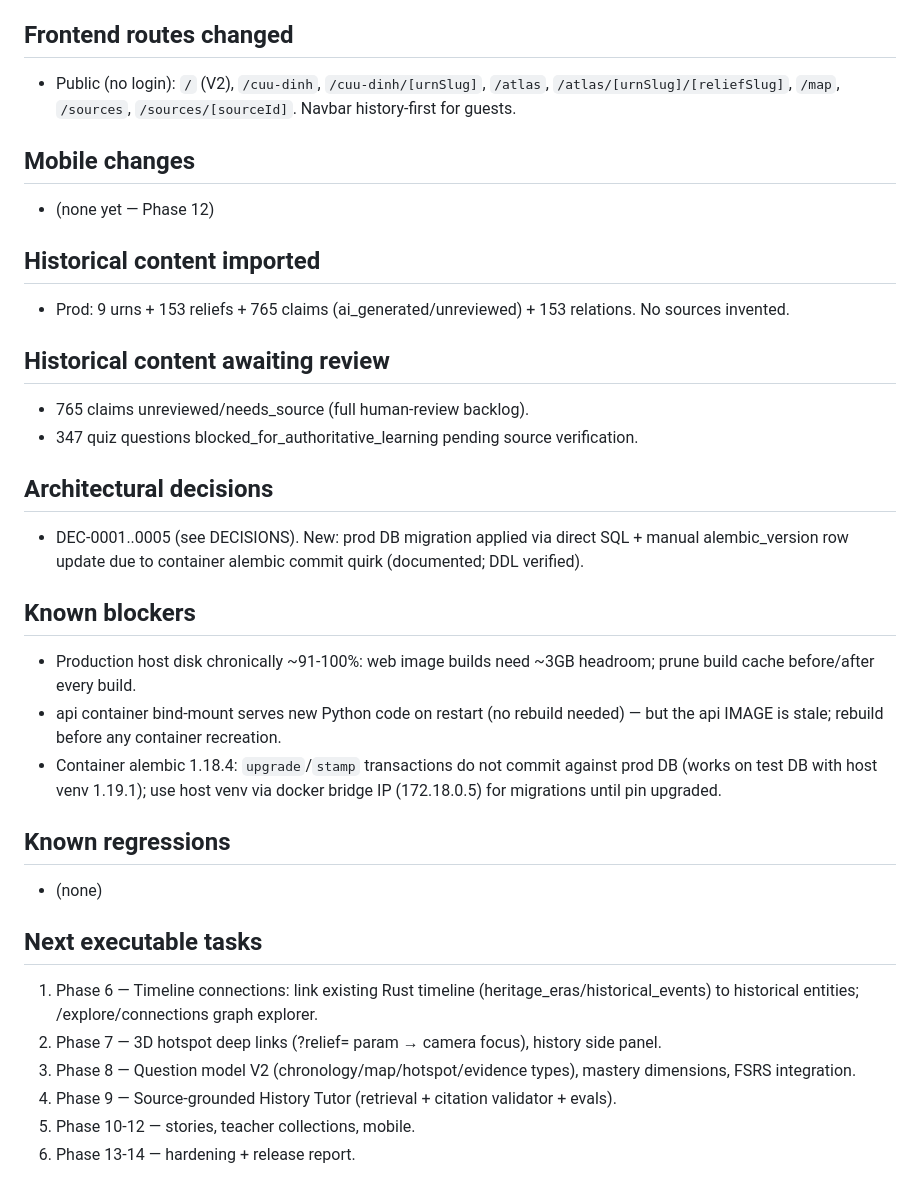
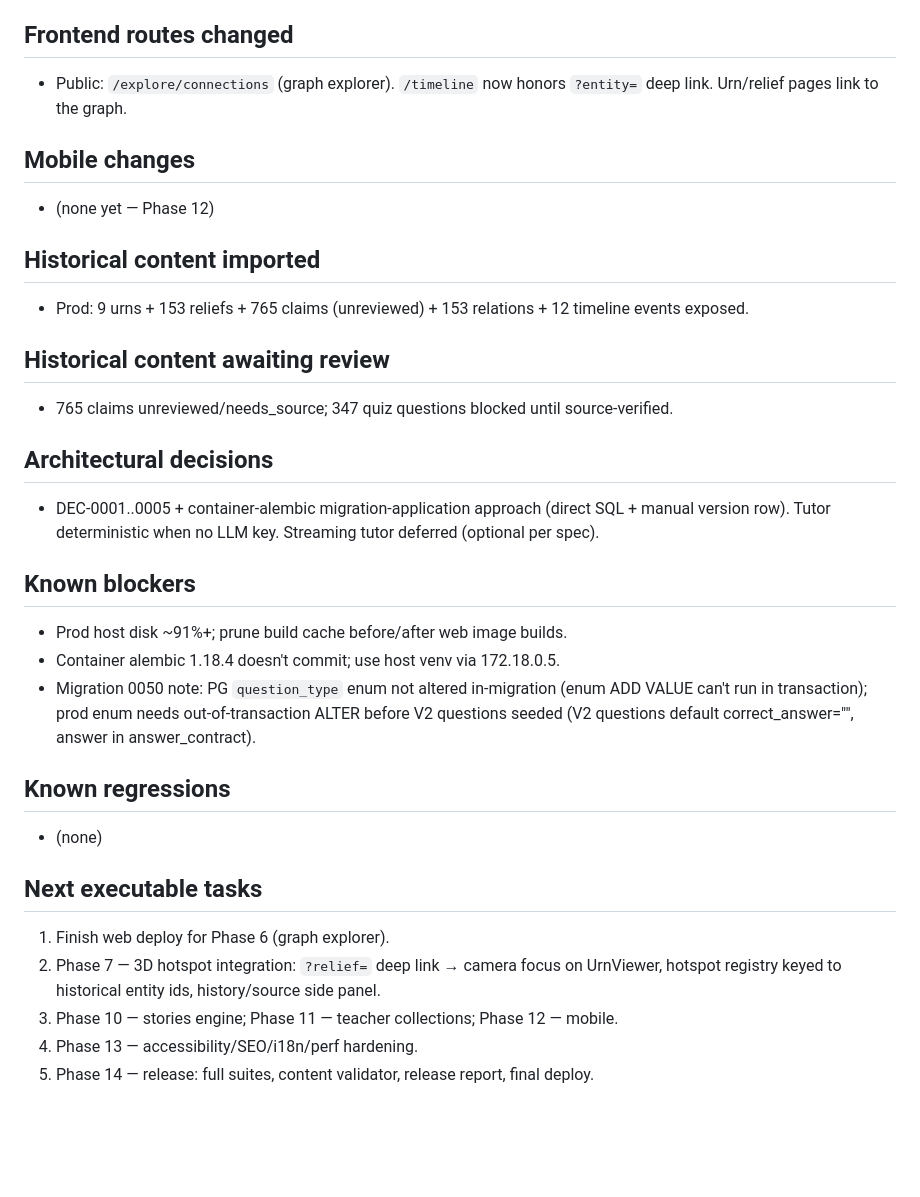
Before and after one commit to nguyenntdev/luuniensuki-lms, a Markdown page: docs/specs/HISTORY_FIRST_EXECUTION.md, the part around one of its changes. Drawn GitHub-style; blank space fills up the shorter version.

```diff
--- a/docs/specs/HISTORY_FIRST_EXECUTION.md
+++ b/docs/specs/HISTORY_FIRST_EXECUTION.md
@@ -56,7 +50,7 @@ Phase 5 complete (map + endpoints). Phases 0-5 deployed to production. Next: Pha
 
 ## Frontend routes changed
 
-- Public (no login): `/` (V2), `/cuu-dinh`, `/cuu-dinh/[urnSlug]`, `/atlas`, `/atlas/[urnSlug]/[reliefSlug]`, `/map`, `/sources`, `/sources/[sourceId]`. Navbar history-first for guests.
+- Public: `/explore/connections` (graph explorer). `/timeline` now honors `?entity=` deep link. Urn/relief pages link to the graph.
 
 ## Mobile changes
 
@@ -64,22 +58,21 @@ Phase 5 complete (map + endpoints). Phases 0-5 deployed to production. Next: Pha
 
 ## Historical content imported
 
-- Prod: 9 urns + 153 reliefs + 765 claims (ai_generated/unreviewed) + 153 relations. No sources invented.
+- Prod: 9 urns + 153 reliefs + 765 claims (unreviewed) + 153 relations + 12 timeline events exposed.
 
 ## Historical content awaiting review
 
-- 765 claims unreviewed/needs_source (full human-review backlog).
-- 347 quiz questions blocked_for_authoritative_learning pending source verification.
+- 765 claims unreviewed/needs_source; 347 quiz questions blocked until source-verified.
 
 ## Architectural decisions
 
-- DEC-0001..0005 (see DECISIONS). New: prod DB migration applied via direct SQL + manual alembic_version row update due to container alembic commit quirk (documented; DDL verified).
+- DEC-0001..0005 + container-alembic migration-application approach (direct SQL + manual version row). Tutor deterministic when no LLM key. Streaming tutor deferred (optional per spec).
 
 ## Known blockers
 
-- Production host disk chronically ~91-100%: web image builds need ~3GB headroom; prune build cache before/after every build.
-- api container bind-mount serves new Python code on restart (no rebuild needed) — but the api IMAGE is stale; rebuild before any container recreation.
-- Container alembic 1.18.4: `upgrade`/`stamp` transactions do not commit against prod DB (works on test DB with host venv 1.19.1); use host venv via docker bridge IP (172.18.0.5) for migrations until pin upgraded.
+- Prod host disk ~91%+; prune build cache before/after web image builds.
+- Container alembic 1.18.4 doesn't commit; use host venv via 172.18.0.5.
+- Migration 0050 note: PG `question_type` enum not altered in-migration (enum ADD VALUE can't run in transaction); prod enum needs out-of-transaction ALTER before V2 questions seeded (V2 questions default correct_answer="", answer in answer_contract).
 
 ## Known regressions
 
@@ -87,9 +80,8 @@ Phase 5 complete (map + endpoints). Phases 0-5 deployed to production. Next: Pha
 
 ## Next executable tasks
 
-1. Phase 6 — Timeline connections: link existing Rust timeline (heritage_eras/historical_events) to historical entities; /explore/connections graph explorer.
-2. Phase 7 — 3D hotspot deep links (?relief= param → camera focus), history side panel.
-3. Phase 8 — Question model V2 (chronology/map/hotspot/evidence types), mastery dimensions, FSRS integration.
-4. Phase 9 — Source-grounded History Tutor (retrieval + citation validator + evals).
-5. Phase 10-12 — stories, teacher collections, mobile.
-6. Phase 13-14 — hardening + release report.
+1. Finish web deploy for Phase 6 (graph explorer).
+2. Phase 7 — 3D hotspot integration: `?relief=` deep link → camera focus on UrnViewer, hotspot registry keyed to historical entity ids, history/source side panel.
+3. Phase 10 — stories engine; Phase 11 — teacher collections; Phase 12 — mobile.
+4. Phase 13 — accessibility/SEO/i18n/perf hardening.
+5. Phase 14 — release: full suites, content validator, release report, final deploy.
```
Also changed, not shown: other parts of docs/specs/HISTORY_FIRST_EXECUTION.md (+18 -24 lines).
